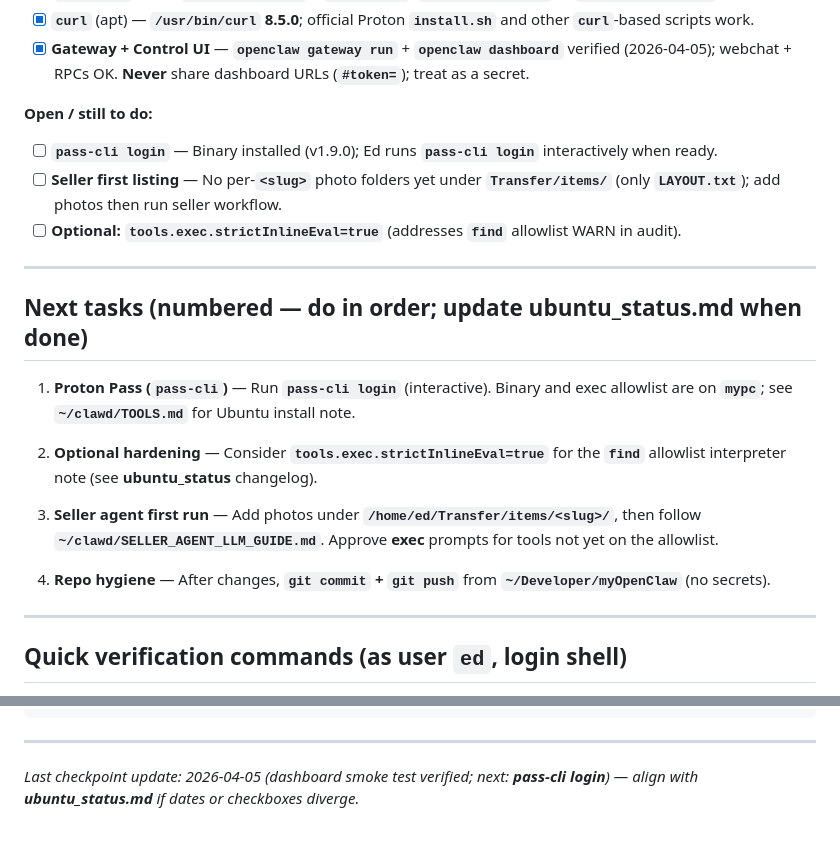
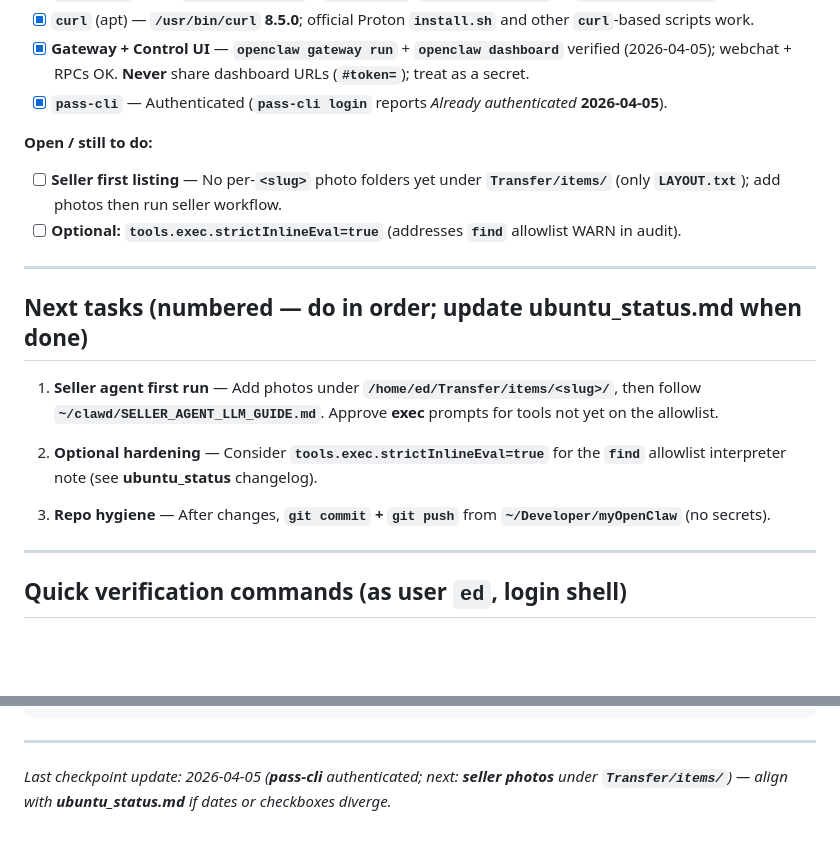
Before and after one commit to farrox/myOpenClaw, a Markdown page: LLM_RESUME_CHECKPOINT.md, 2 parts joined by grey strips. Drawn GitHub-style; blank space fills up the shorter version.

```diff
--- a/LLM_RESUME_CHECKPOINT.md
+++ b/LLM_RESUME_CHECKPOINT.md
@@ -59,10 +59,10 @@ Only **`~/Developer/myOpenClaw`** is the git repo unless Ed adds another clone p
 - [x] **Seller wiring (on disk, not in repo):** **`~/clawd/SELLER_AGENT_LLM_GUIDE.md`**, **`TOOLS.md`** seller section, **`AGENTS.md`** hook, **`Transfer/items/`** + **`LAYOUT.txt`**, **`~/clawd/Transfer`** → **`/home/ed/Transfer`**.
 - [x] **`curl`** (apt) — **`/usr/bin/curl`** **8.5.0**; official Proton **`install.sh`** and other **`curl`**-based scripts work.
 - [x] **Gateway + Control UI** — **`openclaw gateway run`** + **`openclaw dashboard`** verified (2026-04-05); webchat + RPCs OK. **Never** share dashboard URLs (**`#token=`**); treat as a secret.
+- [x] **`pass-cli`** — Authenticated (**`pass-cli login`** reports *Already authenticated* **2026-04-05**).
 
 **Open / still to do:**
 
-- [ ] **`pass-cli login`** — Binary installed (v1.9.0); Ed runs **`pass-cli login`** interactively when ready.
 - [ ] **Seller first listing** — No per-**`<slug>`** photo folders yet under **`Transfer/items/`** (only **`LAYOUT.txt`**); add photos then run seller workflow.
 - [ ] **Optional:** **`tools.exec.strictInlineEval=true`** (addresses **`find`** allowlist WARN in audit).
 
@@ -70,13 +70,11 @@ Only **`~/Developer/myOpenClaw`** is the git repo unless Ed adds another clone p
 
 ## Next tasks (numbered — do in order; update **ubuntu_status.md** when done)
 
-1. **Proton Pass (`pass-cli`)** — Run **`pass-cli login`** (interactive). Binary and exec allowlist are on **`mypc`**; see **`~/clawd/TOOLS.md`** for Ubuntu install note.
+1. **Seller agent first run** — Add photos under **`/home/ed/Transfer/items/<slug>/`**, then follow **`~/clawd/SELLER_AGENT_LLM_GUIDE.md`**. Approve **exec** prompts for tools not yet on the allowlist.
 
 2. **Optional hardening** — Consider **`tools.exec.strictInlineEval=true`** for the **`find`** allowlist interpreter note (see **ubuntu_status** changelog).
 
-3. **Seller agent first run** — Add photos under **`/home/ed/Transfer/items/<slug>/`**, then follow **`~/clawd/SELLER_AGENT_LLM_GUIDE.md`**. Approve **exec** prompts for tools not yet on the allowlist.
-
-4. **Repo hygiene** — After changes, **`git commit` + `git push`** from **`~/Developer/myOpenClaw`** (no secrets).
+3. **Repo hygiene** — After changes, **`git commit` + `git push`** from **`~/Developer/myOpenClaw`** (no secrets).
 
 ---
 
@@ -98,4 +96,4 @@ command -v pass-cli >/dev/null && echo pass_cli:ok || echo pass_cli:missing
 
 ---
 
-*Last checkpoint update: 2026-04-05 (dashboard smoke test verified; next: **pass-cli login**) — align with **ubuntu_status.md** if dates or checkboxes diverge.*
+*Last checkpoint update: 2026-04-05 (**pass-cli** authenticated; next: **seller photos** under **`Transfer/items/`**) — align with **ubuntu_status.md** if dates or checkboxes diverge.*
```
Also changed, not shown: ubuntu_status.md (+6 -2 lines).
